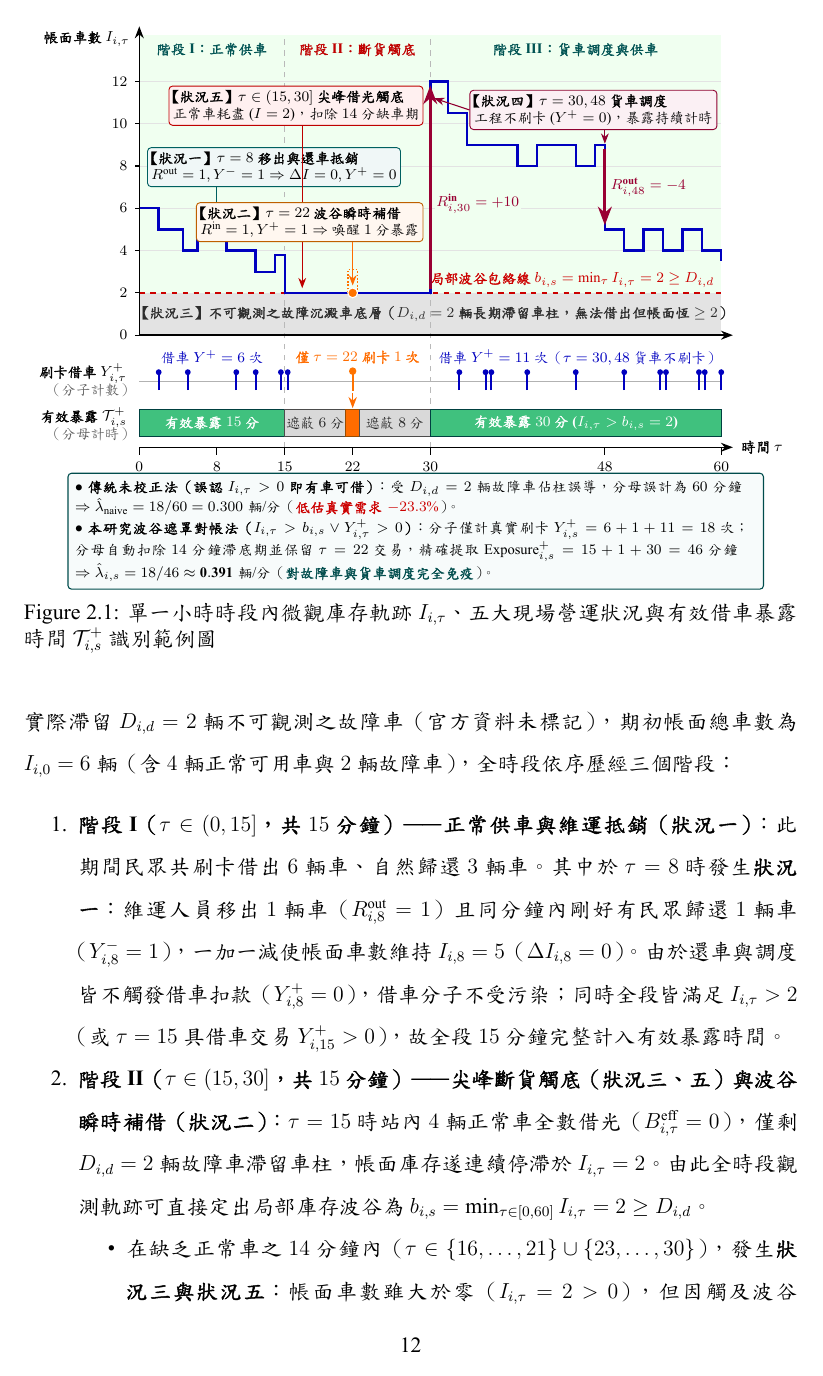
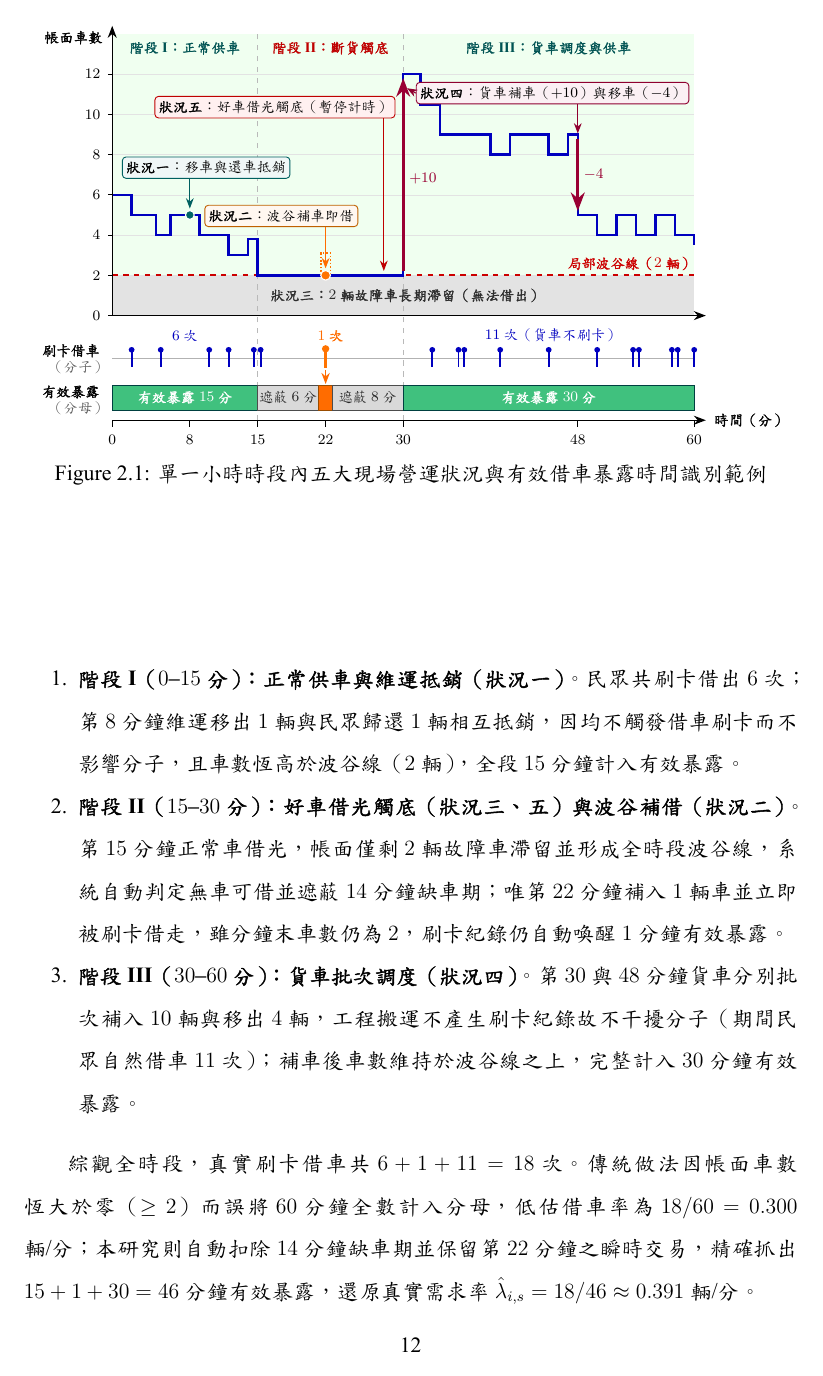
Before and after one commit to peterko2005/DSSI2026-group-1-project-latex, a LaTeX thesis (main.tex, which reads contents/chapter02.tex): page 26 of 50. The pictures show the PDF file main.pdf that the author committed with the source.

Commit message:
refactor(ch02): simplify Figure 2.1 and 3-stage example text

```diff
--- a/contents/chapter02.tex
+++ b/contents/chapter02.tex
@@ -123,7 +123,7 @@ B^{\text{eff}}_{i,\tau} &= I_{i,\tau} - D_{i,d} \ge \left(b_{i,s} + 1\right) - b
 
 \subsection{現場營運交互狀況之穩健性檢驗}
 
-基於庫存差分平衡式 $\Delta I_{i,\tau} = (Y^-_{i,\tau} - Y^+_{i,\tau}) + (R^{\text{in}}_{i,\tau} - R^{\text{out}}_{i,\tau})$ 與有效暴露集合 $\mathcal{T}^+_{i,s}$，以下檢驗五種現場營運狀況對需求率估計量 $\hat{\lambda}_{i,s} = Y^+_{i,s} / \text{Exposure}^+_{i,s}$ 之影響（各狀況於連續時間軸上之微觀軌跡與暴露判定範例詳見圖~\ref{fig:trough_exposure_example}）：
+基於庫存差分平衡式 $\Delta I_{i,\tau} = (Y^-_{i,\tau} - Y^+_{i,\tau}) + (R^{\text{in}}_{i,\tau} - R^{\text{out}}_{i,\tau})$ 與有效暴露集合 $\mathcal{T}^+_{i,s}$，以下檢驗五種現場營運狀況對需求率估計量 $\hat{\lambda}_{i,s} = Y^+_{i,s} / \text{Exposure}^+_{i,s}$ 之影響：
 
 \begin{enumerate}
     \item \textbf{狀況一：維運移出與自然還車交錯（$R^{\text{out}}_{i,\tau} = 1, \, Y^-_{i,\tau} = 1$）}
@@ -188,7 +188,7 @@ B^{\text{eff}}_{i,\tau} &= I_{i,\tau} - D_{i,d} \ge \left(b_{i,s} + 1\right) - b
 \centering
 \begin{tikzpicture}[
     xscale=0.188,
-    yscale=0.41,
+    yscale=0.39,
     >=Stealth,
     callout/.style={
         draw=#1!75!black,
@@ -196,38 +196,36 @@ B^{\text{eff}}_{i,\tau} &= I_{i,\tau} - D_{i,d} \ge \left(b_{i,s} + 1\right) - b
         rounded corners=2pt,
         inner sep=2.2pt,
         font=\scriptsize,
-        align=left,
+        align=center,
         line width=0.5pt
     }
 ]
     % === 1. 背景分區（上層：安全供車區 vs 故障沉澱區） ===
-    % 安全區 (I > 2)
-    \fill[green!6!white] (0, 2) rectangle (60, 14.2);
-    % 故障車沉澱帶 (0 <= I <= 2)
+    \fill[green!6!white] (0, 2) rectangle (60, 14.0);
     \fill[gray!22] (0, 0) rectangle (60, 2);
 
     % 階段垂直分隔虛線
-    \draw[gray!55, dashed, line width=0.5pt] (15, -5.3) -- (15, 14.2);
-    \draw[gray!55, dashed, line width=0.5pt] (30, -5.3) -- (30, 14.2);
+    \draw[gray!55, dashed, line width=0.5pt] (15, -5.2) -- (15, 14.0);
+    \draw[gray!55, dashed, line width=0.5pt] (30, -5.2) -- (30, 14.0);
 
     % 頂部階段標記
-    \node[font=\scriptsize\bfseries, text=teal!65!black] at (7.5, 13.5) {階段 I：正常供車};
-    \node[font=\scriptsize\bfseries, text=red!75!black] at (22.5, 13.5) {階段 II：斷貨觸底};
-    \node[font=\scriptsize\bfseries, text=teal!65!black] at (45.0, 13.5) {階段 III：貨車調度與供車};
+    \node[font=\scriptsize\bfseries, text=teal!65!black] at (7.5, 13.3) {階段 I：正常供車};
+    \node[font=\scriptsize\bfseries, text=red!75!black] at (22.5, 13.3) {階段 II：斷貨觸底};
+    \node[font=\scriptsize\bfseries, text=teal!65!black] at (45.0, 13.3) {階段 III：貨車調度與供車};
 
     % 水平網格線
     \foreach \y in {4, 6, 8, 10, 12} {
         \draw[gray!22, line width=0.3pt] (0, \y) -- (60, \y);
     }
 
-    % 局部庫存波谷包絡線 b_{i,s} = 2
+    % 局部庫存波谷線
     \draw[red!80!black, dashed, line width=1.1pt] (0, 2) -- (60, 2);
-    \node[fill=green!6!white, inner sep=1pt, font=\scriptsize\bfseries, text=red!80!black, anchor=south east] at (59.5, 2.15) {局部波谷包絡線 $b_{i,s} = \min_{\tau} I_{i,\tau} = 2 \ge D_{i,d}$};
+    \node[fill=green!6!white, inner sep=1pt, font=\scriptsize\bfseries, text=red!80!black, anchor=south east] at (59.5, 2.15) {局部波谷線（$2$ 輛）};
 
     % 狀況三：底層故障車標記
-    \node[font=\scriptsize\bfseries, text=gray!35!black] at (30, 1.0) {【狀況三】不可觀測之故障沉澱車底層（$D_{i,d} = 2$ 輛長期滯留車柱，無法借出但帳面恆 $\ge 2$）};
+    \node[font=\scriptsize\bfseries, text=gray!35!black] at (30, 1.0) {\textbf{狀況三}：$2$ 輛故障車長期滯留（無法借出）};
 
-    % === 2. 帳面庫存微觀軌跡 I_{i,\tau} ===
+    % === 2. 帳面庫存軌跡 ===
     \draw[blue!75!black, line width=1.35pt]
         (0,6) -- (2,6) -- (2,5) -- (4.5,5) -- (4.5,4) -- (6,4) -- (6,5)
         -- (9,5) -- (9,4) -- (12,4) -- (12,3) -- (14,3) -- (14,3.8) -- (15,3.8) -- (15,2)
@@ -237,122 +235,109 @@ B^{\text{eff}}_{i,\tau} &= I_{i,\tau} - D_{i,d} \ge \left(b_{i,s} + 1\right) - b
         -- (48,5) -- (50,5) -- (50,4) -- (52,4) -- (52,5) -- (54,5) -- (54,4)
         -- (56,4) -- (56,5) -- (58,5) -- (58,4) -- (60,4) -- (60,3.5);
 
-    % 特殊事件節點與箭頭標記（嚴格分區錯開，零重疊）
-    % (1) 狀況一：tau = 8 (左中區 x=0.8..21.0, y=7.0..9.2)
-    \filldraw[fill=teal!80!black, draw=white, line width=0.6pt] (8, 5) circle [x radius=0.45, y radius=0.21];
-    \node[callout=teal, anchor=south west] (c1) at (0.8, 7.0) {\textbf{【狀況一】$\tau=8$ 移出與還車抵銷}\\$R^{\text{out}}=1, Y^-=1 \Rightarrow \Delta I=0, Y^+=0$};
-    \draw[->, teal!75!black, line width=0.6pt] (8, 7.0) -- (8, 5.32);
+    % 單行精簡標註（無算式、零重疊）
+    % (1) 狀況一：tau = 8
+    \filldraw[fill=teal!80!black, draw=white, line width=0.6pt] (8, 5) circle [x radius=0.45, y radius=0.22];
+    \node[callout=teal, anchor=south west] (c1) at (1.0, 6.8) {\textbf{狀況一}：移車與還車抵銷};
+    \draw[->, teal!75!black, line width=0.6pt] (8, 6.8) -- (8, 5.32);
 
-    % (2) 狀況五：tau in (15, 30] 空站觸底 (中上區 x=8.6..29.3, y=9.9..12.1)
-    \node[callout=red, anchor=south east] (c5) at (29.3, 9.9) {\textbf{【狀況五】$\tau \in (15,30]$ 尖峰借光觸底}\\正常車耗盡 ($I=2$)，扣除 $14$ 分缺車期};
-    \draw[->, red!75!black, line width=0.6pt] (16.8, 9.9) -- (16.8, 2.22);
+    % (2) 狀況五：tau in (15, 30]
+    \node[callout=red, anchor=south east] (c5) at (29.2, 9.8) {\textbf{狀況五}：好車借光觸底（暫停計時）};
+    \draw[->, red!75!black, line width=0.6pt] (28.0, 9.8) -- (28.0, 2.22);
 
-    % (3) 狀況二：tau = 22 波谷補車即借 (中低區 x=10.5..29.3, y=4.4..6.6)
+    % (3) 狀況二：tau = 22
     \draw[orange!90!red, densely dotted, line width=0.9pt] (21.5, 2) -- (21.5, 3.1) -- (22.5, 3.1) -- (22.5, 2);
-    \filldraw[fill=orange!90!red, draw=white, line width=0.6pt] (22, 2) circle [x radius=0.50, y radius=0.23];
-    \node[callout=orange, anchor=south east] (c2) at (29.3, 4.4) {\textbf{【狀況二】$\tau=22$ 波谷瞬時補借}\\$R^{\text{in}}=1, Y^+=1 \Rightarrow$ 喚醒 $1$ 分暴露};
+    \filldraw[fill=orange!90!red, draw=white, line width=0.6pt] (22, 2) circle [x radius=0.50, y radius=0.24];
+    \node[callout=orange, anchor=south west] (c2) at (9.5, 4.4) {\textbf{狀況二}：波谷補車即借};
     \draw[->, orange!85!red, line width=0.6pt] (22, 4.4) -- (22, 2.35);
 
-    % (4) 狀況四：tau = 30 貨車補車 & tau = 48 貨車移車 (統一置於右上空白區 x=36.5..59.6, y=9.7..12.0)
+    % (4) 狀況四：tau = 30 補車 & tau = 48 移車
     \draw[->, purple!80!black, line width=1.6pt] (30, 2.2) -- (30, 11.8);
-    \node[fill=green!6!white, inner sep=1pt, font=\scriptsize\bfseries, text=purple!80!black, anchor=west] at (30.4, 6.2) {$R^{\text{in}}_{i,30} = +10$};
+    \node[fill=green!6!white, inner sep=1pt, font=\scriptsize\bfseries, text=purple!80!black, anchor=west] at (30.4, 6.8) {$+10$};
     \draw[->, purple!80!black, line width=1.6pt] (48, 8.8) -- (48, 5.2);
-    \node[fill=green!6!white, inner sep=1pt, font=\scriptsize\bfseries, text=purple!80!black, anchor=west] at (48.4, 7.0) {$R^{\text{out}}_{i,48} = -4$};
-    \node[callout=purple, anchor=south east] (c4) at (59.6, 9.7) {\textbf{【狀況四】$\tau=30, 48$ 貨車調度}\\工程不刷卡 ($Y^+=0$)，暴露持續計時};
-    \draw[->, purple!75!black, line width=0.6pt] (c4.west) -- (30.4, 11.2);
-    \draw[->, purple!75!black, line width=0.6pt] (48, 9.7) -- (48, 9.05);
+    \node[fill=green!6!white, inner sep=1pt, font=\scriptsize\bfseries, text=purple!80!black, anchor=west] at (48.4, 7.0) {$-4$};
+    \node[callout=purple, anchor=south east] (c4) at (59.5, 10.5) {\textbf{狀況四}：貨車補車（$+10$）與移車（$-4$）};
+    \draw[->, purple!75!black, line width=0.6pt] (c4.west) -- (30.4, 11.3);
+    \draw[->, purple!75!black, line width=0.6pt] (48, 10.5) -- (48, 9.05);
 
     % 上層座標軸與刻度
     \draw[->, black, line width=0.8pt] (0, 0) -- (61.2, 0);
-    \draw[->, black, line width=0.8pt] (0, 0) -- (0, 14.6);
-    \node[font=\scriptsize\bfseries, anchor=south east] at (-0.2, 13.3) {帳面車數 $I_{i,\tau}$};
+    \draw[->, black, line width=0.8pt] (0, 0) -- (0, 14.4);
+    \node[font=\scriptsize\bfseries, anchor=south east] at (-0.2, 13.1) {帳面車數};
     \foreach \y in {0, 2, 4, 6, 8, 10, 12} {
         \draw[black, line width=0.6pt] (-0.4, \y) -- (0, \y);
         \node[font=\scriptsize, anchor=east] at (-0.45, \y) {$\y$};
     }
 
-    % === 3. 中層：電子票證借車刷卡事件 Y^+_{i,\tau} (分子計數器) ===
-    \node[font=\scriptsize\bfseries, anchor=east] at (-0.5, -1.8) {刷卡借車 $Y^+_{i,\tau}$};
-    \node[font=\scriptsize, text=gray!70!black, anchor=east] at (-0.5, -2.6) {（分子計數）};
-    \draw[gray!60, line width=0.5pt] (0, -2.2) -- (60, -2.2);
+    % === 3. 中層：刷卡借車（分子） ===
+    \node[font=\scriptsize\bfseries, anchor=east] at (-0.5, -1.75) {刷卡借車};
+    \node[font=\scriptsize, text=gray!70!black, anchor=east] at (-0.5, -2.55) {（分子）};
+    \draw[gray!60, line width=0.5pt] (0, -2.15) -- (60, -2.15);
 
-    % 階段 I 刷卡點 (6 次: tau = 2, 5, 10, 12, 15x2)
+    % 階段 I 刷卡點 (6 次)
     \foreach \t in {2, 5, 10, 12, 14.6, 15.3} {
-        \draw[blue!75!black, line width=1.1pt] (\t, -2.6) -- (\t, -1.75);
-        \fill[blue!75!black] (\t, -1.75) circle [x radius=0.30, y radius=0.14];
+        \draw[blue!75!black, line width=1.1pt] (\t, -2.55) -- (\t, -1.7);
+        \fill[blue!75!black] (\t, -1.7) circle [x radius=0.30, y radius=0.14];
     }
-    \node[font=\scriptsize, text=blue!75!black] at (7.5, -1.05) {借車 $Y^+=6$ 次};
+    \node[font=\scriptsize, text=blue!75!black] at (7.5, -1.0) {$6$ 次};
 
     % 階段 II 刷卡點 (1 次: tau = 22)
-    \draw[orange!90!red, line width=1.3pt] (22, -2.65) -- (22, -1.7);
-    \fill[orange!90!red] (22, -1.7) circle [x radius=0.38, y radius=0.18];
-    \node[font=\scriptsize\bfseries, text=orange!85!red] at (22.5, -1.05) {僅 $\tau=22$ 刷卡 $1$ 次};
+    \draw[orange!90!red, line width=1.3pt] (22, -2.6) -- (22, -1.65);
+    \fill[orange!90!red] (22, -1.65) circle [x radius=0.38, y radius=0.18];
+    \node[font=\scriptsize\bfseries, text=orange!85!red] at (22.5, -1.0) {$1$ 次};
 
-    % 階段 III 刷卡點 (11 次: tau = 33, 35.7, 36.3, 40, 45, 50, 53.7, 54.3, 57.7, 58.3, 60)
+    % 階段 III 刷卡點 (11 次)
     \foreach \t in {33, 35.7, 36.3, 40, 45, 50, 53.7, 54.3, 57.7, 58.3, 60} {
-        \draw[blue!75!black, line width=1.1pt] (\t, -2.6) -- (\t, -1.75);
-        \fill[blue!75!black] (\t, -1.75) circle [x radius=0.30, y radius=0.14];
+        \draw[blue!75!black, line width=1.1pt] (\t, -2.55) -- (\t, -1.7);
+        \fill[blue!75!black] (\t, -1.7) circle [x radius=0.30, y radius=0.14];
     }
-    \node[font=\scriptsize, text=blue!75!black] at (45.0, -1.05) {借車 $Y^+=11$ 次（$\tau=30,48$ 貨車不刷卡）};
+    \node[font=\scriptsize, text=blue!75!black] at (45.0, -1.0) {$11$ 次（貨車不刷卡）};
 
-    % === 4. 下層：有效借車暴露時間條帶 \mathcal{T}^+_{i,s} (分母計時器) ===
-    \node[font=\scriptsize\bfseries, anchor=east] at (-0.5, -3.9) {有效暴露 $\mathcal{T}^+_{i,s}$};
-    \node[font=\scriptsize, text=gray!70!black, anchor=east] at (-0.5, -4.7) {（分母計時）};
+    % === 4. 下層：有效暴露（分母） ===
+    \node[font=\scriptsize\bfseries, anchor=east] at (-0.5, -3.8) {有效暴露};
+    \node[font=\scriptsize, text=gray!70!black, anchor=east] at (-0.5, -4.6) {（分母）};
 
     % [0, 15] 有效暴露 (15 分)
-    \filldraw[fill=teal!65!green!75, draw=teal!50!black, line width=0.5pt] (0, -4.8) rectangle (15, -3.5);
-    \node[font=\scriptsize\bfseries, text=white] at (7.5, -4.15) {有效暴露 $15$ 分};
+    \filldraw[fill=teal!65!green!75, draw=teal!50!black, line width=0.5pt] (0, -4.7) rectangle (15, -3.45);
+    \node[font=\scriptsize\bfseries, text=white] at (7.5, -4.08) {有效暴露 $15$ 分};
 
     % (15, 21.5] 遮蔽 (6 分)
-    \filldraw[fill=gray!30, draw=gray!60!black, line width=0.5pt] (15, -4.8) rectangle (21.3, -3.5);
-    \node[font=\scriptsize, text=gray!30!black] at (18.15, -4.15) {遮蔽 $6$ 分};
+    \filldraw[fill=gray!30, draw=gray!60!black, line width=0.5pt] (15, -4.7) rectangle (21.3, -3.45);
+    \node[font=\scriptsize, text=gray!30!black] at (18.15, -4.08) {遮蔽 $6$ 分};
 
     % tau = 22 交易觸發 (1 分)
-    \filldraw[fill=orange!85!red, draw=orange!60!black, line width=0.5pt] (21.3, -4.8) rectangle (22.7, -3.5);
-    \draw[->, orange!85!red, line width=0.7pt] (22, -2.75) -- (22, -3.45);
+    \filldraw[fill=orange!85!red, draw=orange!60!black, line width=0.5pt] (21.3, -4.7) rectangle (22.7, -3.45);
+    \draw[->, orange!85!red, line width=0.7pt] (22, -2.7) -- (22, -3.4);
 
     % [22.5, 30] 遮蔽 (8 分)
-    \filldraw[fill=gray!30, draw=gray!60!black, line width=0.5pt] (22.7, -4.8) rectangle (30, -3.5);
-    \node[font=\scriptsize, text=gray!30!black] at (26.35, -4.15) {遮蔽 $8$ 分};
+    \filldraw[fill=gray!30, draw=gray!60!black, line width=0.5pt] (22.7, -4.7) rectangle (30, -3.45);
+    \node[font=\scriptsize, text=gray!30!black] at (26.35, -4.08) {遮蔽 $8$ 分};
 
     % (30, 60] 有效暴露 (30 分)
-    \filldraw[fill=teal!65!green!75, draw=teal!50!black, line width=0.5pt] (30, -4.8) rectangle (60, -3.5);
-    \node[font=\scriptsize\bfseries, text=white] at (45.0, -4.15) {有效暴露 $30$ 分 ($I_{i,\tau} > b_{i,s} = 2$)};
+    \filldraw[fill=teal!65!green!75, draw=teal!50!black, line width=0.5pt] (30, -4.7) rectangle (60, -3.45);
+    \node[font=\scriptsize\bfseries, text=white] at (45.0, -4.08) {有效暴露 $30$ 分};
 
     % 時間軸刻度 (底部)
-    \draw[->, black, line width=0.8pt] (0, -5.3) -- (61.2, -5.3);
-    \node[font=\scriptsize\bfseries, anchor=west] at (61.3, -5.3) {時間 $\tau$};
+    \draw[->, black, line width=0.8pt] (0, -5.2) -- (61.2, -5.2);
+    \node[font=\scriptsize\bfseries, anchor=west] at (61.3, -5.2) {時間（分）};
     \foreach \x in {0, 8, 15, 22, 30, 48, 60} {
-        \draw[black, line width=0.6pt] (\x, -5.3) -- (\x, -5.65);
-        \node[font=\scriptsize, anchor=north] at (\x, -5.65) {$\x$};
+        \draw[black, line width=0.6pt] (\x, -5.2) -- (\x, -5.55);
+        \node[font=\scriptsize, anchor=north] at (\x, -5.55) {$\x$};
     }
-
-    % === 5. 底部對照總結框 ===
-    \node[draw=teal!60!black, fill=teal!3!white, rounded corners=2pt, inner sep=4pt, text width=13.2cm, font=\scriptsize, align=left, line width=0.6pt, anchor=north] at (28.5, -6.5) {
-        $\bullet$ \textbf{傳統未校正法（誤認 $I_{i,\tau}>0$ 即有車可借）}：受 $D_{i,d}=2$ 輛故障車佔柱誤導，分母誤計為 $60$ 分鐘 $\Rightarrow \hat{\lambda}_{\text{naive}} = 18 / 60 = 0.300$ 輛/分（\textcolor{red!80!black}{\textbf{低估真實需求 $-23.3\%$}}）。\\[2pt]
-        $\bullet$ \textbf{本研究波谷遮罩對帳法（$I_{i,\tau}>b_{i,s} \lor Y^+_{i,\tau}>0$）}：分子僅計真實刷卡 $Y^+_{i,s} = 6+1+11 = 18$ 次；分母自動扣除 $14$ 分鐘滯底期並保留 $\tau=22$ 交易，精確提取 $\text{Exposure}^+_{i,s} = 15+1+30 = 46$ 分鐘 $\Rightarrow \hat{\lambda}_{i,s} = 18 / 46 \approx \mathbf{0.391}$ 輛/分（\textcolor{teal!60!black}{\textbf{對故障車與貨車調度完全免疫}}）。
-    };
 \end{tikzpicture}
-\caption{單一小時時段內微觀庫存軌跡 $I_{i,\tau}$、五大現場營運狀況與有效借車暴露時間 $\mathcal{T}^+_{i,s}$ 識別範例圖}
+\caption{單一小時時段內五大現場營運狀況與有效借車暴露時間識別範例}
 \label{fig:trough_exposure_example}
 \end{figure}
 
 \begin{enumerate}
-    \item \textbf{階段 I（$\tau \in (0, 15]$，共 $15$ 分鐘）——正常供車與維運抵銷（狀況一）}：
-    此期間民眾共刷卡借出 $6$ 輛車、自然歸還 $3$ 輛車。其中於 $\tau = 8$ 時發生\textbf{狀況一}：維運人員移出 $1$ 輛車（$R^{\text{out}}_{i,8} = 1$）且同分鐘內剛好有民眾歸還 $1$ 輛車（$Y^-_{i,8} = 1$），一加一減使帳面車數維持 $I_{i,8} = 5$（$\Delta I_{i,8} = 0$）。由於還車與調度皆不觸發借車扣款（$Y^+_{i,8} = 0$），借車分子不受污染；同時全段皆滿足 $I_{i,\tau} > 2$（或 $\tau = 15$ 具借車交易 $Y^+_{i,15} > 0$），故全段 $15$ 分鐘完整計入有效暴露時間。
+    \item \textbf{階段 I（$0\text{--}15$ 分）：正常供車與維運抵銷（狀況一）}。民眾共刷卡借出 $6$ 次；第 $8$ 分鐘維運移出 $1$ 輛與民眾歸還 $1$ 輛相互抵銷，因均不觸發借車刷卡而不影響分子，且車數恆高於波谷線（$2$ 輛），全段 $15$ 分鐘計入有效暴露。
 
-    \item \textbf{階段 II（$\tau \in (15, 30]$，共 $15$ 分鐘）——尖峰斷貨觸底（狀況三、五）與波谷瞬時補借（狀況二）}：
-    $\tau = 15$ 時站內 $4$ 輛正常車全數借光（$B^{\text{eff}}_{i,\tau} = 0$），僅剩 $D_{i,d} = 2$ 輛故障車滯留車柱，帳面庫存遂連續停滯於 $I_{i,\tau} = 2$。由此全時段觀測軌跡可直接定出局部庫存波谷為 $b_{i,s} = \min_{\tau \in [0,60]} I_{i,\tau} = 2 \ge D_{i,d}$。
-    \begin{enumerate}[label = \textbullet]
-        \item 在缺乏正常車之 $14$ 分鐘內（$\tau \in \{16,\dots,21\} \cup \{23,\dots,30\}$），發生\textbf{狀況三與狀況五}：帳面車數雖大於零（$I_{i,\tau} = 2 > 0$），但因觸及波谷 $I_{i,\tau} = b_{i,s}$ 且無借車交易（$Y^+_{i,\tau} = 0$），波谷遮罩自動判定站點處於實質空站狀態並暫停暴露計時（$\tau \notin \mathcal{T}^+_{i,s}$），避免將 $14$ 分鐘缺車期誤算入分母。
-        \item 於 $\tau = 22$ 時發生\textbf{狀況二}：維運人員補入 $1$ 輛正常車（$R^{\text{in}}_{i,22} = 1$），隨即於同一分鐘內被現場等候之民眾刷卡借走（$Y^+_{i,22} = 1$）。雖然分鐘末快照車數仍停留在波谷 $I_{i,22} = 2 + 1 - 1 = 2$（$\Delta I_{i,22} = 0$），但票證系統明確記錄 $Y^+_{i,22} = 1 > 0$，立即觸發聯集條件將 $\tau = 22$ 強制納入 $\mathcal{T}^+_{i,s}$，確保借車分子（$+1$ 次）與暴露分母（$+1$ 分鐘）精確對齊。
-    \end{enumerate}
+    \item \textbf{階段 II（$15\text{--}30$ 分）：好車借光觸底（狀況三、五）與波谷補借（狀況二）}。第 $15$ 分鐘正常車借光，帳面僅剩 $2$ 輛故障車滯留並形成全時段波谷線，系統自動判定無車可借並遮蔽 $14$ 分鐘缺車期；唯第 $22$ 分鐘補入 $1$ 輛車並立即被刷卡借走，雖分鐘末車數仍為 $2$，刷卡紀錄仍自動喚醒 $1$ 分鐘有效暴露。
 
-    \item \textbf{階段 III（$\tau \in (30, 60]$，共 $30$ 分鐘）——貨車批次補移車跳躍（狀況四）}：
-    $\tau = 30$ 時調度貨車進場批次補入 $10$ 輛車（$R^{\text{in}}_{i,30} = 10$），使帳面車數垂直跳升至 $12$ 輛；$\tau = 48$ 時另一貨車批次移出 $4$ 輛車（$R^{\text{out}}_{i,48} = 4$），車數由 $9$ 輛垂直降至 $5$ 輛。此 $30$ 分鐘內民眾共自然借出 $11$ 輛車、歸還 $6$ 輛車，期末庫存為 $I_{i,60} = 3$ 輛。由於工程貨車搬運不產生民眾刷卡紀錄（$Y^+_{i,30} = Y^+_{i,48} = 0$），借車分子完全不受 $+10$ 與 $-4$ 之巨量跳躍干擾；分母則因補車後庫存恆滿足 $I_{i,\tau} > b_{i,s} = 2$，重啟並連續計入 $30$ 分鐘有效暴露。
+    \item \textbf{階段 III（$30\text{--}60$ 分）：貨車批次調度（狀況四）}。第 $30$ 與 $48$ 分鐘貨車分別批次補入 $10$ 輛與移出 $4$ 輛，工程搬運不產生刷卡紀錄故不干擾分子（期間民眾自然借車 $11$ 次）；補車後車數維持於波谷線之上，完整計入 $30$ 分鐘有效暴露。
 \end{enumerate}
 
-綜觀圖~\ref{fig:trough_exposure_example} 之全時段對帳結果，票證系統累計之真實借車分子為 $Y^+_{i,s} = 6 + 1 + 11 = 18$ 次。若採用傳統未校正法（只要帳面 $I_{i,\tau} > 0$ 即視為有車可借），將因 $2$ 輛故障車全時段佔柱（$I_{i,\tau} \ge 2$）而誤判整整 $60$ 分鐘皆具備供車能力，算得嚴重下偏之借車率 $18 / 60 = 0.300$ 輛/分。反之，本研究所提之波谷遮罩對帳法完全無須事前得知故障車數 $D_{i,d} = 2$ 或貨車調度明細，即可透過可觀測波谷 $b_{i,s} = 2$ 自動剔除 $14$ 分鐘無效斷貨期，並藉由 $Y^+_{i,22} > 0$ 捕捉波谷瞬時補借交易，精確提取出 $\text{Exposure}^+_{i,s} = 15 + 1 + 30 = 46$ 分鐘之有效暴露時間，無偏還原出真實需求率 $\hat{\lambda}_{i,s} = 18 / 46 \approx 0.391$ 輛/分。
+綜觀全時段，真實刷卡借車共 $6 + 1 + 11 = 18$ 次。傳統做法因帳面車數恆大於零（$\ge 2$）而誤將 $60$ 分鐘全數計入分母，低估借車率為 $18 / 60 = 0.300$ 輛/分；本研究則自動扣除 $14$ 分鐘缺車期並保留第 $22$ 分鐘之瞬時交易，精確抓出 $15 + 1 + 30 = 46$ 分鐘有效暴露，還原真實需求率 $\hat{\lambda}_{i,s} = 18 / 46 \approx 0.391$ 輛/分。
 
 \section{截斷借還需求之還原}
 
```
Also changed, not shown: main.pdf, contents/chapter02.tex (2 more changed lines).
